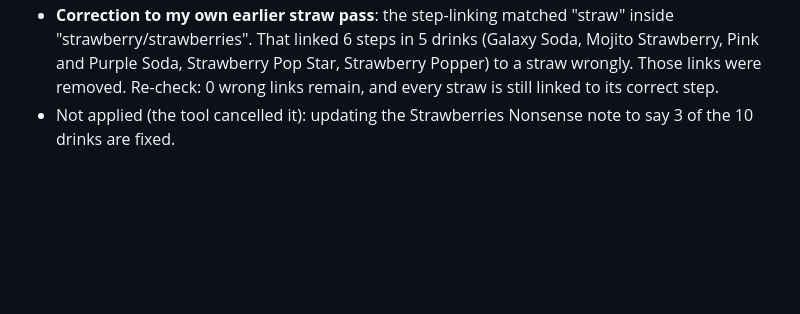
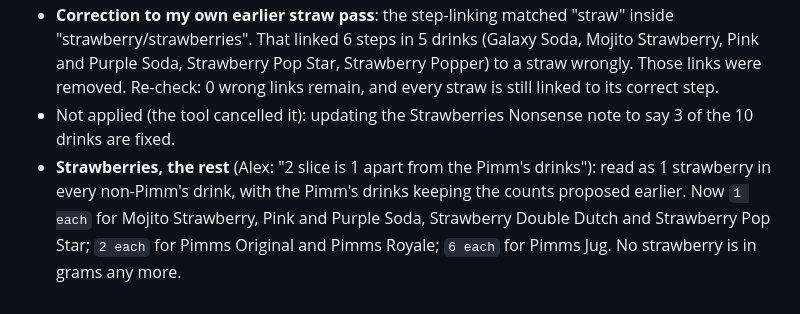
Before and after one commit to acesanyabeats-web/UbeExpress, a Markdown page: data_integrity_report.md, the part around the change. Drawn GitHub-style; blank space fills up the shorter version.

Commit message:
Data report: remaining strawberries counted (1, Pimms 2/2/6)
Co-Authored-By: Claude Opus 5.5 <noreply@anthropic.com>
Claude-Session: https://claude.ai/code/session_01VfGwuK2sr6gH4717t7mGsG

```diff
--- a/data_integrity_report.md
+++ b/data_integrity_report.md
@@ -837,3 +837,4 @@ Alex's rules: mint sprig is 1 per drink; there are no fresh cherries, only glace
   - A new Nonsense row was added for Lemon Sorbet (the app used ml).
 - **Correction to my own earlier straw pass**: the step-linking matched "straw" inside "strawberry/strawberries". That linked 6 steps in 5 drinks (Galaxy Soda, Mojito Strawberry, Pink and Purple Soda, Strawberry Pop Star, Strawberry Popper) to a straw wrongly. Those links were removed. Re-check: 0 wrong links remain, and every straw is still linked to its correct step.
 - Not applied (the tool cancelled it): updating the Strawberries Nonsense note to say 3 of the 10 drinks are fixed.
+- **Strawberries, the rest** (Alex: "2 slice is 1 apart from the Pimm's drinks"): read as 1 strawberry in every non-Pimm's drink, with the Pimm's drinks keeping the counts proposed earlier. Now `1 each` for Mojito Strawberry, Pink and Purple Soda, Strawberry Double Dutch and Strawberry Pop Star; `2 each` for Pimms Original and Pimms Royale; `6 each` for Pimms Jug. No strawberry is in grams any more.
```
